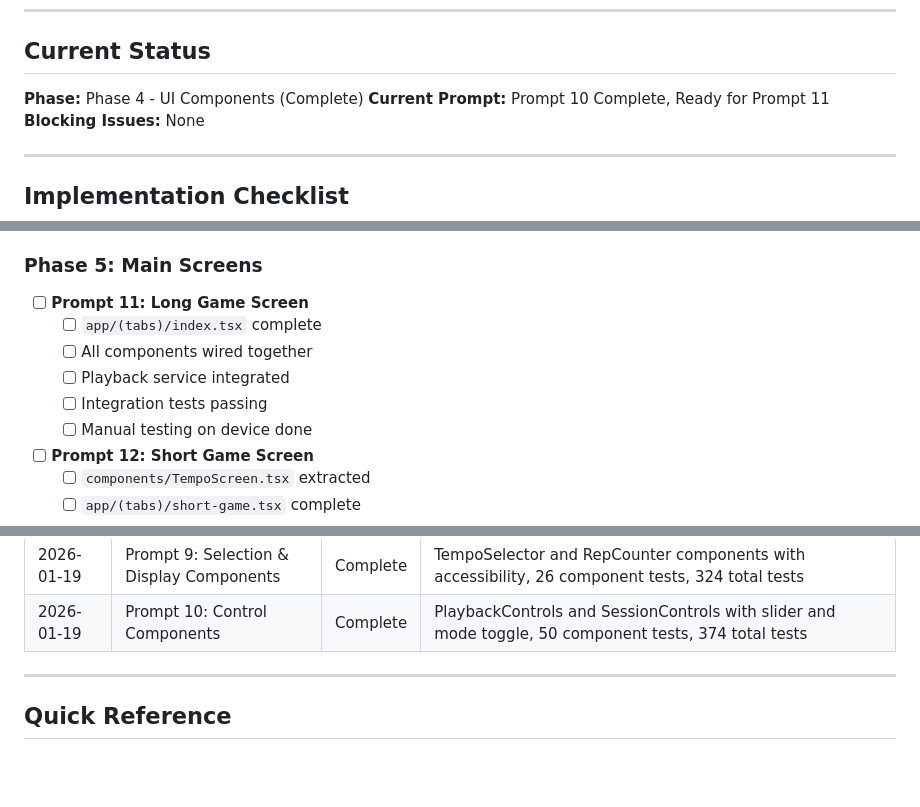
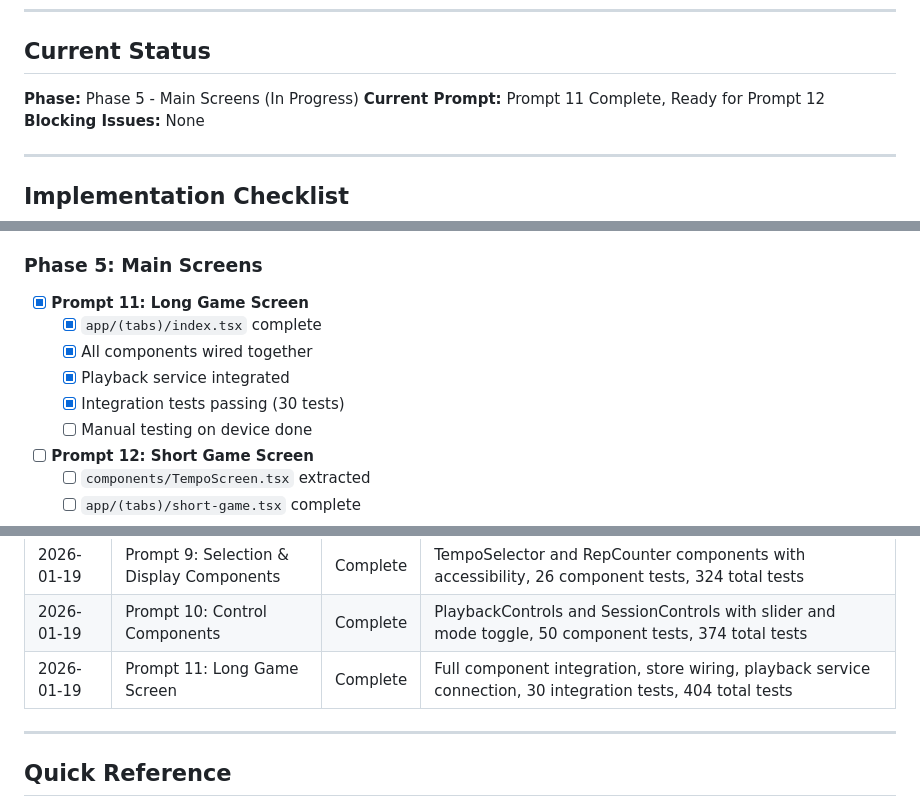
Before and after one commit to samiur/protempo, a Markdown page: todo.md, 3 parts joined by grey strips. Rendered like a GitHub page; blank space fills up the shorter version.

Commit message:
docs: mark Prompt 11 Long Game Screen as complete
- Update current status to Phase 5 - Main Screens
- Check off Long Game screen implementation items
- Add session log entry with test count (404 total)
- Add Long Game screen to CLAUDE.md key files

```diff
--- a/todo.md
+++ b/todo.md
@@ -7,8 +7,8 @@
 
 ## Current Status
 
-**Phase:** Phase 4 - UI Components (Complete)
-**Current Prompt:** Prompt 10 Complete, Ready for Prompt 11
+**Phase:** Phase 5 - Main Screens (In Progress)
+**Current Prompt:** Prompt 11 Complete, Ready for Prompt 12
 **Blocking Issues:** None
 
 ---
@@ -91,11 +91,11 @@
 
 ### Phase 5: Main Screens
 
-- [ ] **Prompt 11: Long Game Screen**
-  - [ ] `app/(tabs)/index.tsx` complete
-  - [ ] All components wired together
-  - [ ] Playback service integrated
-  - [ ] Integration tests passing
+- [x] **Prompt 11: Long Game Screen**
+  - [x] `app/(tabs)/index.tsx` complete
+  - [x] All components wired together
+  - [x] Playback service integrated
+  - [x] Integration tests passing (30 tests)
   - [ ] Manual testing on device done
 
 - [ ] **Prompt 12: Short Game Screen**
@@ -184,6 +184,7 @@
 | 2026-01-19 | Prompt 8: Storage Layer | Complete | AsyncStorage with Zustand persist middleware, hydration handling, 27 storage tests, 298 total tests |
 | 2026-01-19 | Prompt 9: Selection & Display Components | Complete | TempoSelector and RepCounter components with accessibility, 26 component tests, 324 total tests |
 | 2026-01-19 | Prompt 10: Control Components | Complete | PlaybackControls and SessionControls with slider and mode toggle, 50 component tests, 374 total tests |
+| 2026-01-19 | Prompt 11: Long Game Screen | Complete | Full component integration, store wiring, playback service connection, 30 integration tests, 404 total tests |
 
 ---
 
```
Also changed, not shown: other parts of todo.md (+1 -1 lines), CLAUDE.md (+1 -0 lines).
